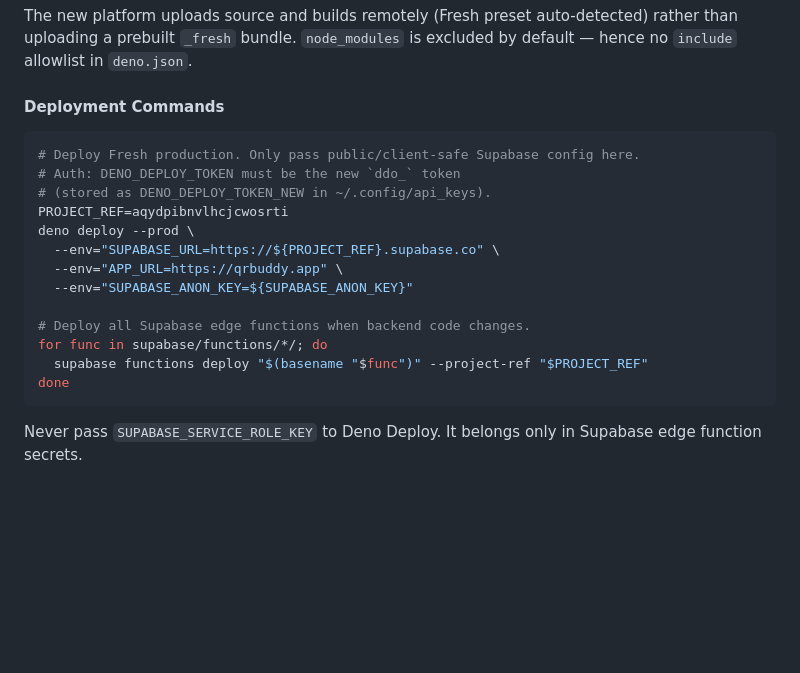
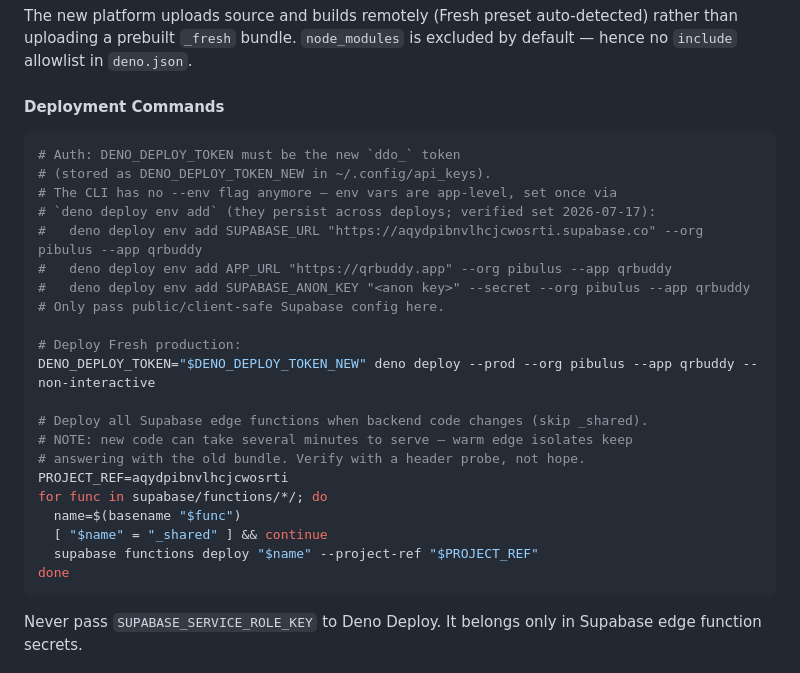
Before and after one commit to pibulus/qrbuddy, a Markdown page: CLAUDE.md, the part around the change. Drawn GitHub-style; blank space fills up the shorter version.

Commit message:
docs: 📝 real deploy commands — CLI dropped --env, vars live app-level via 'deno deploy env add'
Co-Authored-By: Claude Fable 5 <noreply@anthropic.com>

````diff
--- a/CLAUDE.md
+++ b/CLAUDE.md
@@ -191,18 +191,26 @@ default — hence no `include` allowlist in `deno.json`.
 #### Deployment Commands
 
 ```bash
-# Deploy Fresh production. Only pass public/client-safe Supabase config here.
 # Auth: DENO_DEPLOY_TOKEN must be the new `ddo_` token
 # (stored as DENO_DEPLOY_TOKEN_NEW in ~/.config/api_keys).
+# The CLI has no --env flag anymore — env vars are app-level, set once via
+# `deno deploy env add` (they persist across deploys; verified set 2026-07-17):
+#   deno deploy env add SUPABASE_URL "https://aqydpibnvlhcjcwosrti.supabase.co" --org pibulus --app qrbuddy
+#   deno deploy env add APP_URL "https://qrbuddy.app" --org pibulus --app qrbuddy
+#   deno deploy env add SUPABASE_ANON_KEY "<anon key>" --secret --org pibulus --app qrbuddy
+# Only pass public/client-safe Supabase config here.
+
+# Deploy Fresh production:
+DENO_DEPLOY_TOKEN="$DENO_DEPLOY_TOKEN_NEW" deno deploy --prod --org pibulus --app qrbuddy --non-interactive
+
+# Deploy all Supabase edge functions when backend code changes (skip _shared).
+# NOTE: new code can take several minutes to serve — warm edge isolates keep
+# answering with the old bundle. Verify with a header probe, not hope.
 PROJECT_REF=aqydpibnvlhcjcwosrti
-deno deploy --prod \
-  --env="SUPABASE_URL=https://${PROJECT_REF}.supabase.co" \
-  --env="APP_URL=https://qrbuddy.app" \
-  --env="SUPABASE_ANON_KEY=${SUPABASE_ANON_KEY}"
-
-# Deploy all Supabase edge functions when backend code changes.
 for func in supabase/functions/*/; do
-  supabase functions deploy "$(basename "$func")" --project-ref "$PROJECT_REF"
+  name=$(basename "$func")
+  [ "$name" = "_shared" ] && continue
+  supabase functions deploy "$name" --project-ref "$PROJECT_REF"
 done
 ```
 
````
